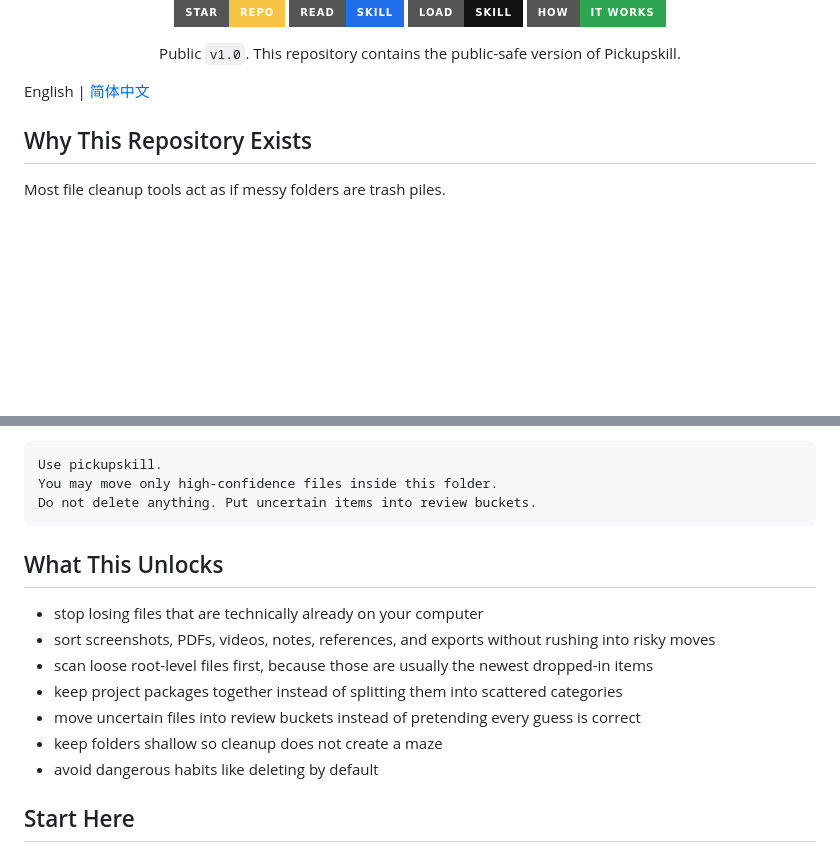
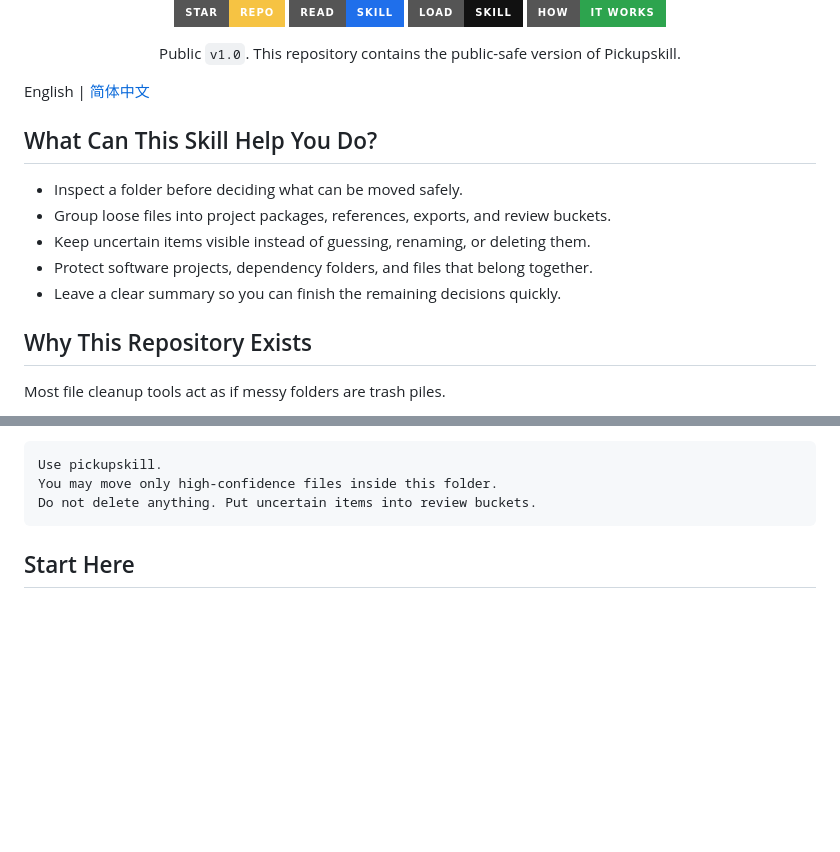
Before and after one commit to julilaoshi/pickupskill, a Markdown page: README.md, 2 parts joined by grey strips. Rendered like a GitHub page; badges without logos; blank space fills up the shorter version.

Commit message:
docs: lead with scannable skill outcomes

````diff
--- a/README.md
+++ b/README.md
@@ -17,6 +17,14 @@
 </p>
 
 English | [简体中文](./README.zh-CN.md)
+
+## What Can This Skill Help You Do?
+
+- Inspect a folder before deciding what can be moved safely.
+- Group loose files into project packages, references, exports, and review buckets.
+- Keep uncertain items visible instead of guessing, renaming, or deleting them.
+- Protect software projects, dependency folders, and files that belong together.
+- Leave a clear summary so you can finish the remaining decisions quickly.
 
 ## Why This Repository Exists
 
@@ -93,16 +101,6 @@ Use pickupskill.
 You may move only high-confidence files inside this folder.
 Do not delete anything. Put uncertain items into review buckets.
 ```
-
-## What This Unlocks
-
-- stop losing files that are technically already on your computer
-- sort screenshots, PDFs, videos, notes, references, and exports without rushing into risky moves
-- scan loose root-level files first, because those are usually the newest dropped-in items
-- keep project packages together instead of splitting them into scattered categories
-- move uncertain files into review buckets instead of pretending every guess is correct
-- keep folders shallow so cleanup does not create a maze
-- avoid dangerous habits like deleting by default
 
 ## Start Here
 
````
Also changed, not shown: README.zh-CN.md (+8 -10 lines).
